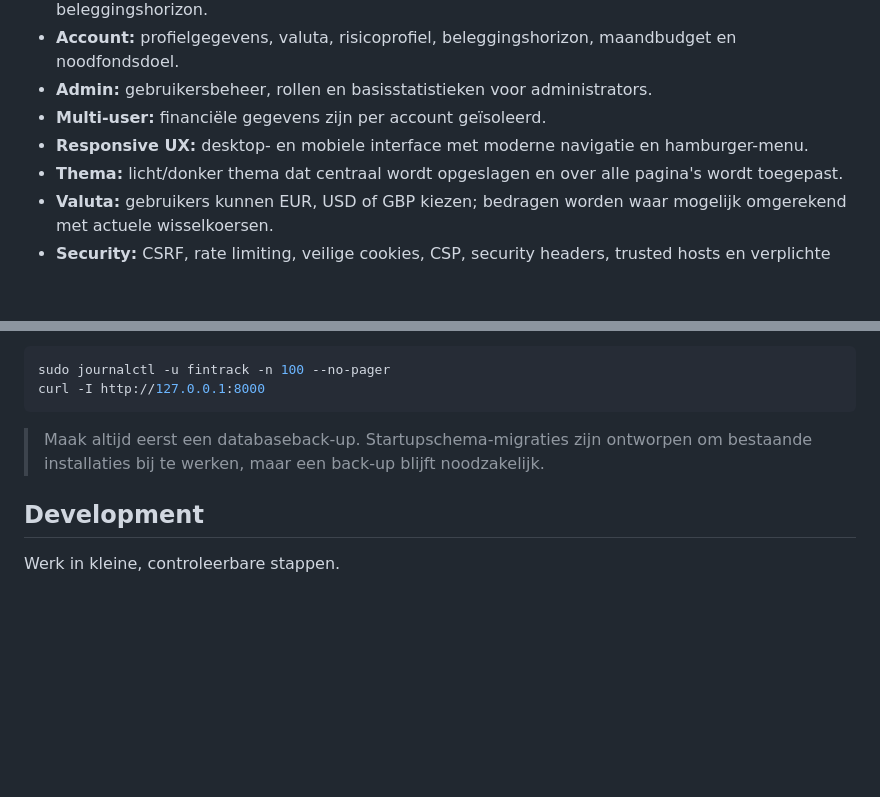
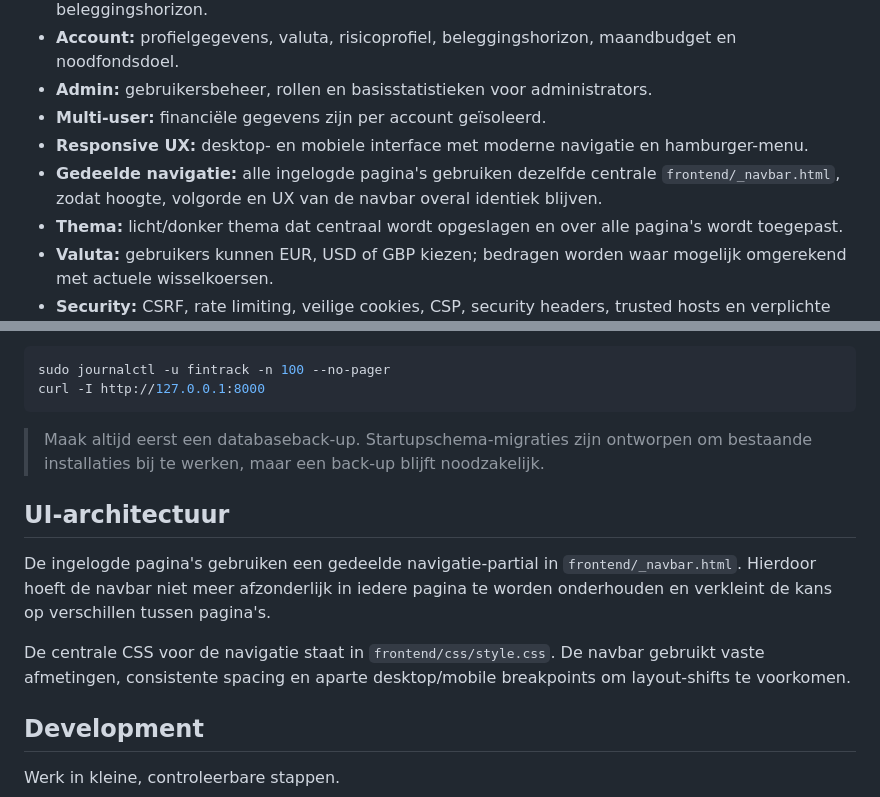
Before and after one commit to Jelle2003/FinTracker, a Markdown page: README.md, 2 parts joined by grey strips. Drawn GitHub-style; blank space fills up the shorter version.

Commit message:
docs: document shared navigation architecture

```diff
--- a/README.md
+++ b/README.md
@@ -17,6 +17,7 @@ FINTRACK is een moderne persoonlijke financiële webapp waarmee je inkomsten, ui
 - **Admin:** gebruikersbeheer, rollen en basisstatistieken voor administrators.
 - **Multi-user:** financiële gegevens zijn per account geïsoleerd.
 - **Responsive UX:** desktop- en mobiele interface met moderne navigatie en hamburger-menu.
+- **Gedeelde navigatie:** alle ingelogde pagina's gebruiken dezelfde centrale `frontend/_navbar.html`, zodat hoogte, volgorde en UX van de navbar overal identiek blijven.
 - **Thema:** licht/donker thema dat centraal wordt opgeslagen en over alle pagina's wordt toegepast.
 - **Valuta:** gebruikers kunnen EUR, USD of GBP kiezen; bedragen worden waar mogelijk omgerekend met actuele wisselkoersen.
 - **Security:** CSRF, rate limiting, veilige cookies, CSP, security headers, trusted hosts en verplichte externe secret key.
@@ -232,6 +233,12 @@ curl -I http://127.0.0.1:8000
 
 > Maak altijd eerst een databaseback-up. Startupschema-migraties zijn ontworpen om bestaande installaties bij te werken, maar een back-up blijft noodzakelijk.
 
+## UI-architectuur
+
+De ingelogde pagina's gebruiken een gedeelde navigatie-partial in `frontend/_navbar.html`. Hierdoor hoeft de navbar niet meer afzonderlijk in iedere pagina te worden onderhouden en verkleint de kans op verschillen tussen pagina's.
+
+De centrale CSS voor de navigatie staat in `frontend/css/style.css`. De navbar gebruikt vaste afmetingen, consistente spacing en aparte desktop/mobile breakpoints om layout-shifts te voorkomen.
+
 ## Development
 
 Werk in kleine, controleerbare stappen.
```
